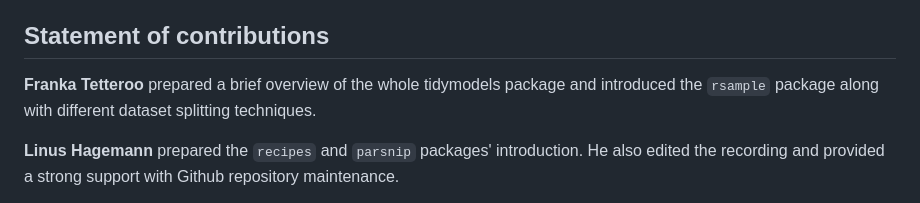
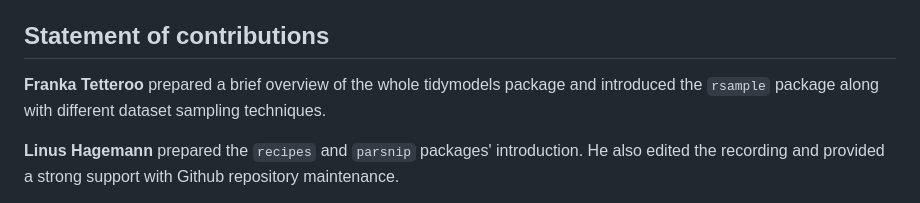
Before and after one commit to intro-to-data-science-24-workshop/12-tidymodels-tetteroo-hagemann-berdiyeva, a Markdown page: README.md, the part around the change. Drawn GitHub-style.

```diff
--- a/README.md
+++ b/README.md
@@ -51,7 +51,7 @@ The material in this repository is made available under the [MIT license](http:/
 
 ## Statement of contributions
 
-**Franka Tetteroo** prepared a brief overview of the whole tidymodels package and introduced the `rsample` package along with different dataset splitting techniques.
+**Franka Tetteroo** prepared a brief overview of the whole tidymodels package and introduced the `rsample` package along with different dataset sampling techniques.
 
 **Linus Hagemann** prepared the `recipes` and `parsnip` packages' introduction. He also edited the recording and provided a strong support with Github repository maintenance.
 
```
